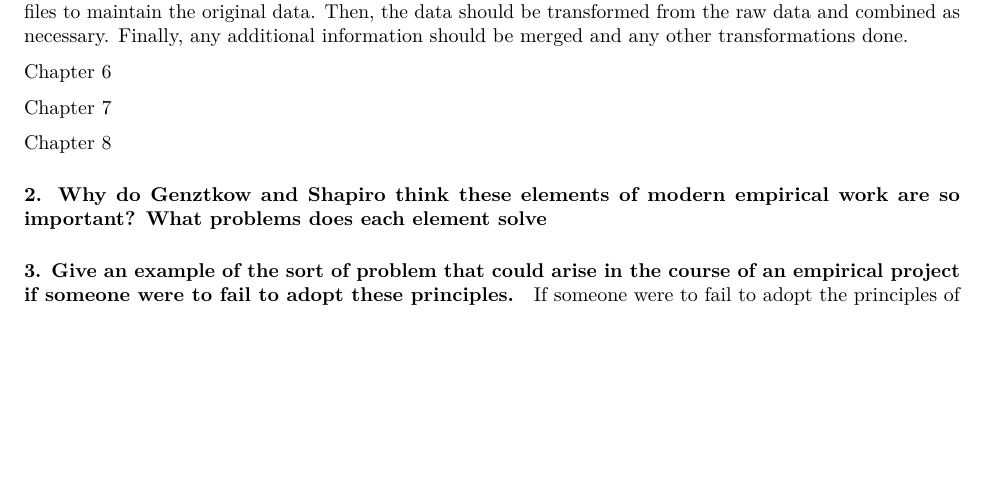
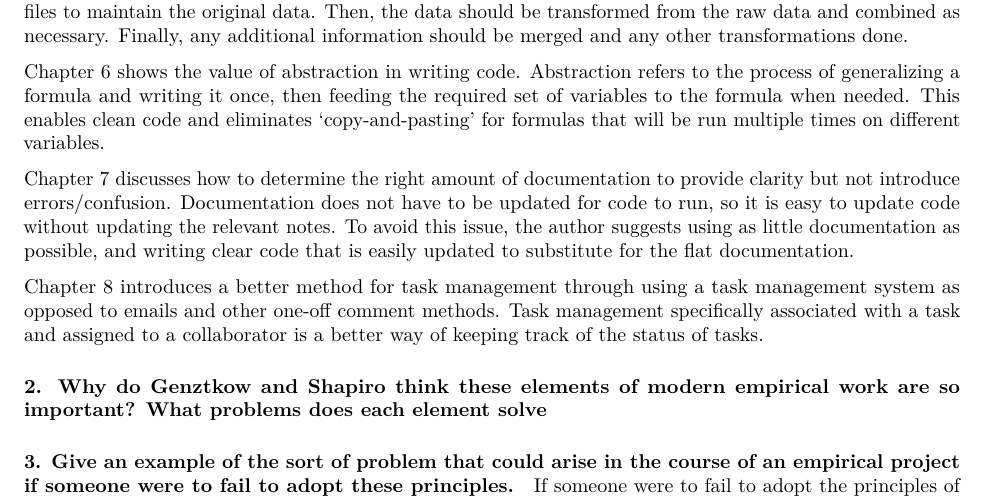
Before and after one commit to hannahjonesut/Causal-Inference, an R Markdown document (Assignment2_hjones.Rmd): part of page 1 of 2, cut so that both start at the same text, the shorter picture padded with empty space. Rendered offline with R 4.5, knitr and Pandoc, then LaTeX, with nearby package versions.

Commit message:
finishing hw

```diff
--- a/Assignment2_hjones.Rmd
+++ b/Assignment2_hjones.Rmd
@@ -18,11 +19,11 @@ Chapter 4 walks through the creation and management of directories. This is usef
 
 Chapter 5 emphasizes the importance of a logically designed database.  The database should have a key that uniquely identifies each element and can never be missing. The raw data should be preserved in normalized files to maintain the original data.  Then, the data should be transformed from the raw data and combined as necessary.  Finally, any additional information should be merged and any other transformations done.
 
-Chapter 6
+Chapter 6 shows the value of abstraction in writing code.  Abstraction refers to the process of generalizing a formula and writing it once, then feeding the required set of variables to the formula when needed.  This enables clean code and eliminates 'copy-and-pasting' for formulas that will be run multiple times on different variables.
 
-Chapter 7
+Chapter 7 discusses how to determine the right amount of documentation to provide clarity but not introduce errors/confusion. Documentation does not have to be updated for code to run, so it is easy to update code without updating the relevant notes.  To avoid this issue, the author suggests using as little documentation as possible, and writing clear code that is easily updated to substitute for the flat documentation.
 
-Chapter 8
+Chapter 8 introduces a better method for task management through using a task management system as opposed to emails and other one-off comment methods.  Task management specifically associated with a task and assigned to a collaborator is a better way of keeping track of the status of tasks.
 
 #### 2. Why do Genztkow and Shapiro think these elements of modern empirical work are so important? What problems does each element solve ####
 
```
Also changed, not shown: Assignment2_hjones.Rmd (1 more changed lines).
